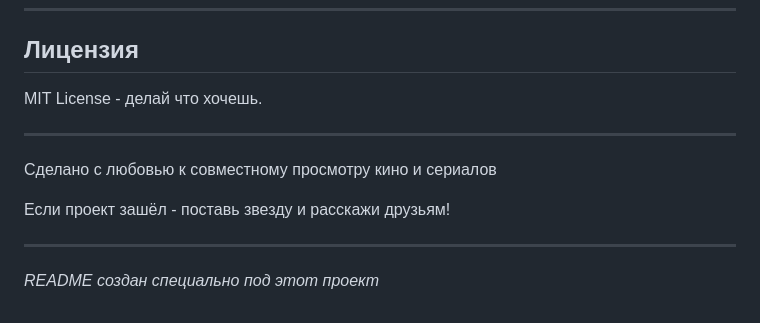
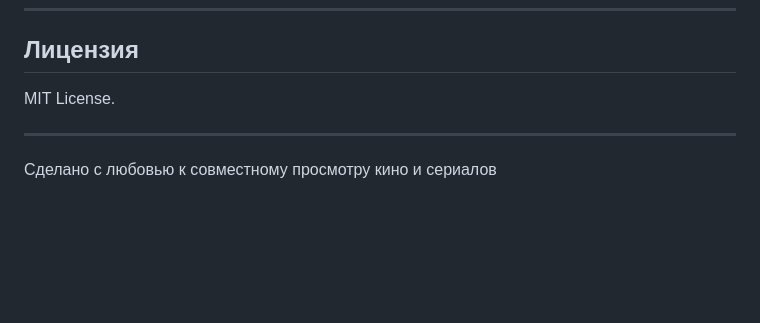
Before and after one commit to Arhydemon/SyncView, a Markdown page: README.md, the part around one of its changes. GitHub-like rendering; blank space fills up the shorter version.

```diff
--- a/README.md
+++ b/README.md
@@ -165,14 +165,8 @@ rm -rf instance/ app/static/uploads/*
 
 ## Лицензия
 
-MIT License - делай что хочешь.
+MIT License.
 
 ---
 
 Сделано с любовью к совместному просмотру кино и сериалов
-
-Если проект зашёл - поставь звезду и расскажи друзьям!
-
----
-
-*README создан специально под этот проект*
```
Also changed, not shown: other parts of README.md (+5 -5 lines), screenshots/create-room.png (added), screenshots/main.png (added), screenshots/my-rooms.png (added), screenshots/room.png (added).
